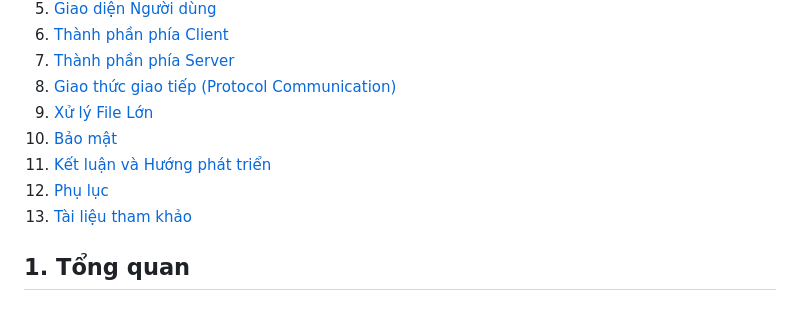
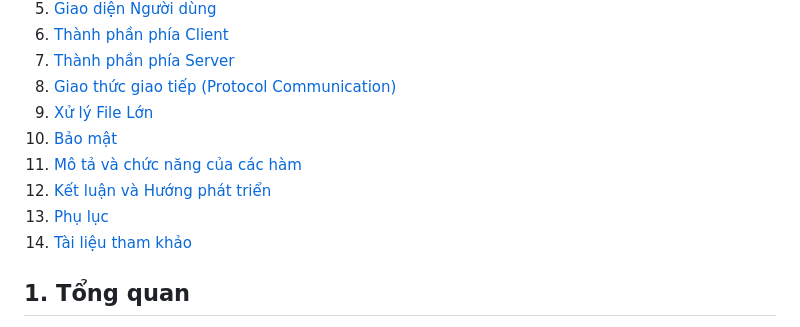
Before and after one commit to petiheo/TransferTrail, a Markdown page: README.md, the part around one of its changes. Rendered like a GitHub page.

```diff
--- a/README.md
+++ b/README.md
@@ -11,9 +11,10 @@
 8. [Giao thức giao tiếp (Protocol Communication)](#8-giao-thức-giao-tiếp-protocol-communication)
 9. [Xử lý File Lớn](#9-xử-lý-file-lớn)
 10. [Bảo mật](#10-bảo-mật)
-11. [Kết luận và Hướng phát triển](#11-kết-luận-và-hướng-phát-triển)
-12. [Phụ lục](#12-phụ-lục)
-13. [Tài liệu tham khảo](#13-tài-liệu-tham-khảo)
+11. [Mô tả và chức năng của các hàm](#11-mô-tả-và-chức-năng-của-các-hàm)
+12. [Kết luận và Hướng phát triển](#12-kết-luận-và-hướng-phát-triển)
+13. [Phụ lục](#13-phụ-lục)
+14. [Tài liệu tham khảo](#14-tài-liệu-tham-khảo)
 
 ## 1. Tổng quan
 
```
Also changed, not shown: other parts of README.md (+109 -5 lines).
